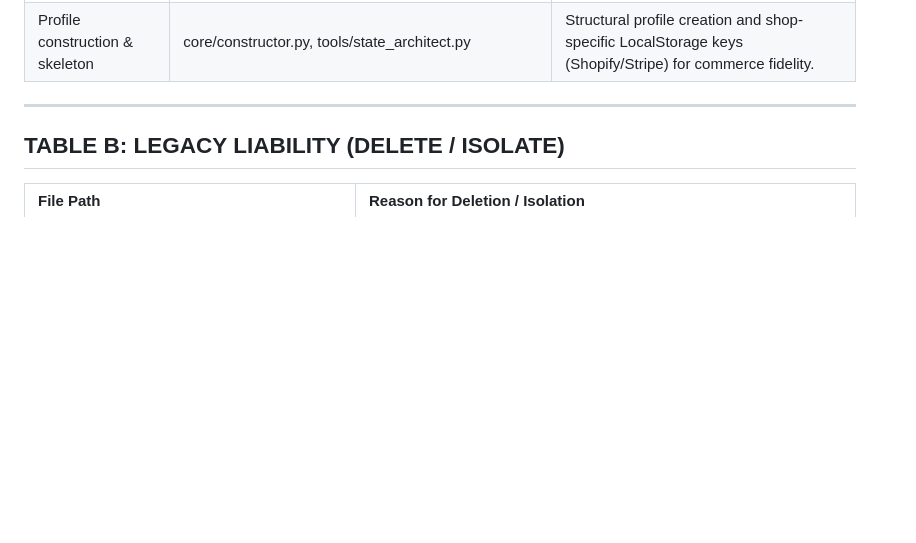
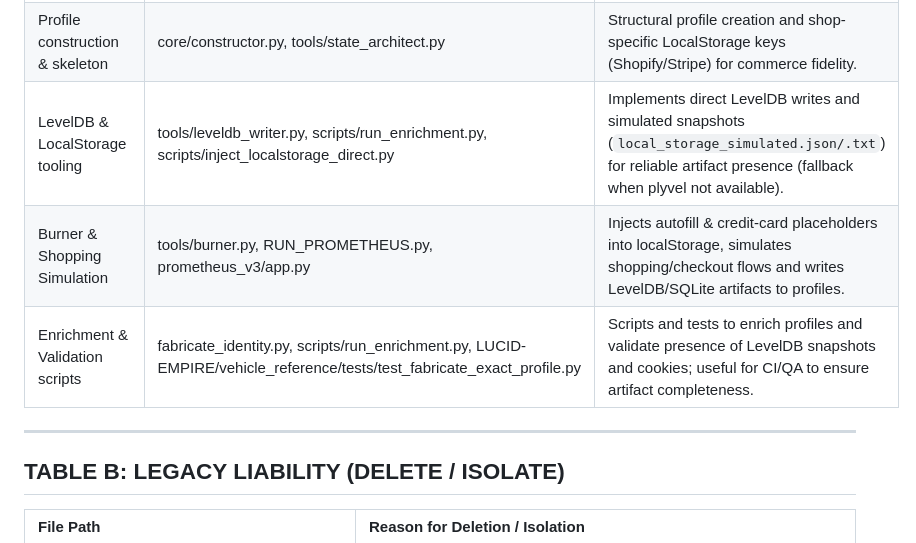
Before and after one commit to malithwishwa02-dot/vehicle, a Markdown page: REUSE_REPORT.md, the part around the change. Drawn GitHub-style; blank space fills up the shorter version.

Commit message:
Update REUSE_REPORT: add LevelDB/localStorage & burner assets + tests

```diff
--- a/REUSE_REPORT.md
+++ b/REUSE_REPORT.md
@@ -20,6 +20,9 @@ This audit identifies files to KEEP (capability assets) and files that are LEGAC
 | Proxy & network validation | core/tls_mimic.py, cortex_agent.py, core/pipeline.py | Proxy connectivity checks, IP scoring, and TLS mimicry to validate network vectors. |
 | Runtime & container hooks | Dockerfile, docker/Dockerfile.sovereign, LUCID-EMPIRE/docker/Dockerfile.sovereign, entrypoint.sh, core/lucid_orchestrator.py | Docker build definitions with libfaketime & Xvfb support and orchestrator entrypoints for container runtime. |
 | Profile construction & skeleton | core/constructor.py, tools/state_architect.py | Structural profile creation and shop-specific LocalStorage keys (Shopify/Stripe) for commerce fidelity. |
+| LevelDB & LocalStorage tooling | tools/leveldb_writer.py, scripts/run_enrichment.py, scripts/inject_localstorage_direct.py | Implements direct LevelDB writes and simulated snapshots (`local_storage_simulated.json/.txt`) for reliable artifact presence (fallback when plyvel not available). |
+| Burner & Shopping Simulation | tools/burner.py, RUN_PROMETHEUS.py, prometheus_v3/app.py | Injects autofill & credit-card placeholders into localStorage, simulates shopping/checkout flows and writes LevelDB/SQLite artifacts to profiles. |
+| Enrichment & Validation scripts | fabricate_identity.py, scripts/run_enrichment.py, LUCID-EMPIRE/vehicle_reference/tests/test_fabricate_exact_profile.py | Scripts and tests to enrich profiles and validate presence of LevelDB snapshots and cookies; useful for CI/QA to ensure artifact completeness. |
 
 ---
 
```
